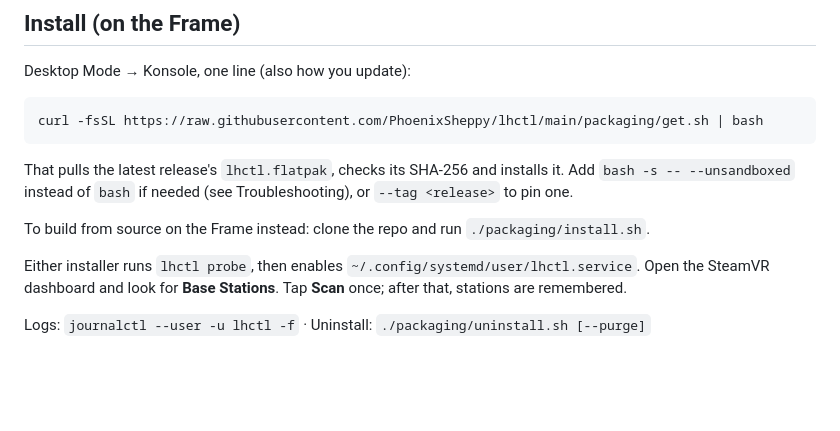
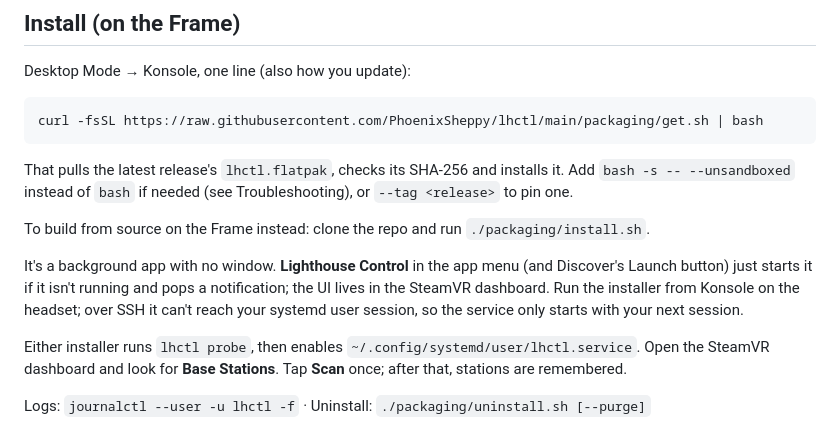
Before and after one commit to PhoenixSheppy/lhctl, a Markdown page: README.md, the part around the change. Drawn GitHub-style; blank space fills up the shorter version.

Commit message:
Fix installer, app missing, etc.

```diff
--- a/README.md
+++ b/README.md
@@ -23,6 +23,11 @@ That pulls the latest release's `lhctl.flatpak`, checks its SHA-256 and installs
 Add `bash -s -- --unsandboxed` instead of `bash` if needed (see Troubleshooting), or `--tag <release>` to pin one.
 
 To build from source on the Frame instead: clone the repo and run `./packaging/install.sh`.
+
+It's a background app with no window. **Lighthouse Control** in the app menu (and Discover's
+Launch button) just starts it if it isn't running and pops a notification; the UI lives in the
+SteamVR dashboard. Run the installer from Konsole on the headset; over SSH it can't reach your
+systemd user session, so the service only starts with your next session.
 
 Either installer runs `lhctl probe`, then enables `~/.config/systemd/user/lhctl.service`.
 Open the SteamVR dashboard and look for **Base Stations**. Tap **Scan** once; after that, stations are remembered.
```
Also changed, not shown: resources/icons/128.png (added), resources/icons/256.png (added), resources/icons/512.png (added), 7 other files.
